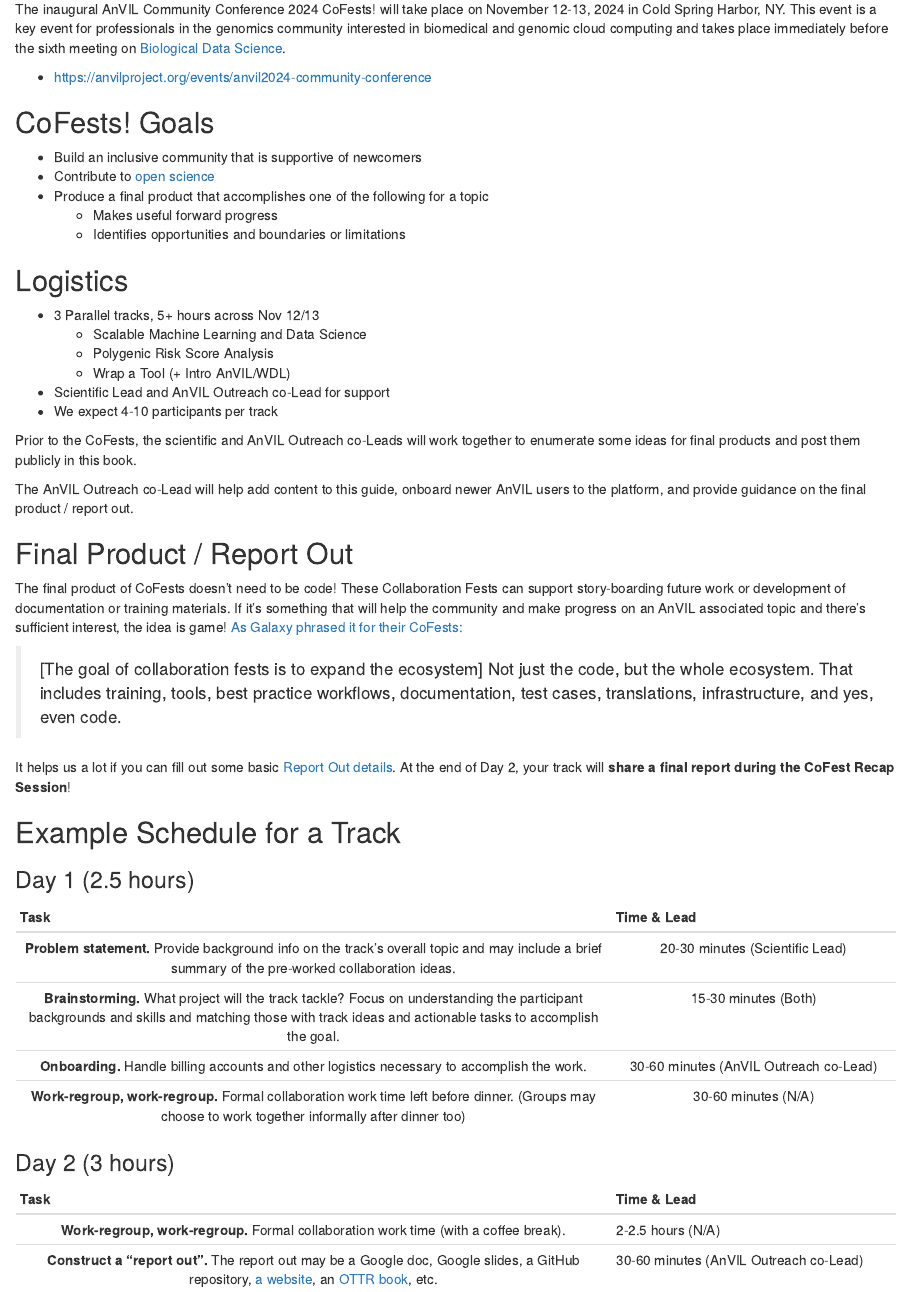
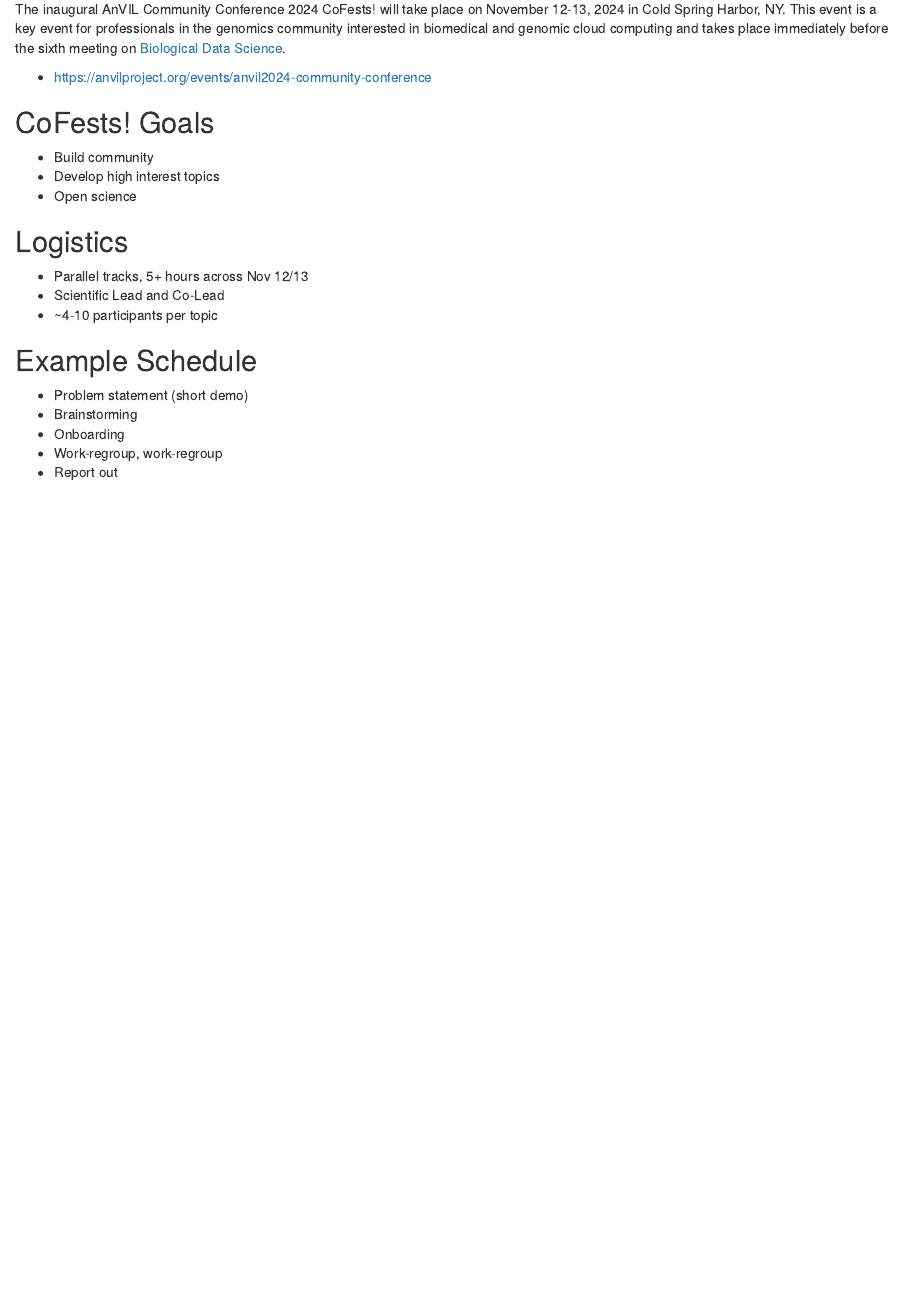
Before and after one commit to jhudsl/AnVIL_CoFests_2024, an R Markdown document (organizer-guide.Rmd): the page in a window 1100 px wide, from 70 px down. Rendered offline with R 4.5, knitr and Pandoc, with nearby package versions; drawn as R Markdown's standard HTML page in place of the format the file asks for.

Commit message:
Revert "A bit of reorganization and explicitly point to roles of outreach co-lead"

```diff
--- a/organizer-guide.Rmd
+++ b/organizer-guide.Rmd
@@ -7,51 +7,20 @@
 
 ## CoFests! Goals {- .unlisted}
 
-- Build an inclusive community that is supportive of newcomers
-- Contribute to [open science](https://en.wikipedia.org/wiki/Open_science)
-- Produce a final product that accomplishes one of the following for a topic
-  - Makes useful forward progress
-  - Identifies opportunities and boundaries or limitations
+- Build community
+- Develop high interest topics
+- Open science
 
 ## Logistics {- .unlisted}
 
-- 3 Parallel tracks, 5+ hours across Nov 12/13
-  - Scalable Machine Learning and Data Science
-  - Polygenic Risk Score Analysis
-  - Wrap a Tool (+ Intro AnVIL/WDL)
-- Scientific Lead and AnVIL Outreach co-Lead for support
-- We expect 4-10 participants per track
+- Parallel tracks, 5+ hours across Nov 12/13
+- Scientific Lead and Co-Lead
+- ~4-10 participants per topic
 
-Prior to the CoFests, the scientific and AnVIL Outreach co-Leads will work together to enumerate some ideas for final products and post them publicly in this book.
+## Example Schedule {- .unlisted}
 
-::: {.notice}
-The AnVIL Outreach co-Lead will help add content to this guide, onboard newer AnVIL users to the platform, and provide guidance on the final product / report out.
-:::
-
-## Final Product / Report Out {-}
-
-The final product of CoFests doesn't need to be code! These Collaboration Fests can support story-boarding future work or development of documentation or training materials. If it's something that will help the community and make progress on an AnVIL associated topic and there's sufficient interest, the idea is game! [As Galaxy phrased it for their CoFests:](https://galaxyproject.org/events/gcc2023/cofest/#goals)
-
-> [The goal of collaboration fests is to expand the ecosystem] Not just the code, but the whole ecosystem. That includes training, tools, best practice workflows, documentation, test cases, translations, infrastructure, and yes, even code.
-
-::: {.notice}
-It helps us a lot if you can fill out some basic [Report Out details](https://docs.google.com/document/d/1wLK88p_tY6L-a8IF5dIe7gmDlJC1RxeU8_pm1ClU2IE/edit?usp=sharing). At the end of Day 2, your track will **share a final report during the CoFest Recap Session**!
-:::
-
-## Example Schedule for a Track {- .unlisted}
-
-### Day 1 (2.5 hours) {-}
-
-| Task                      | Time & Lead |
-|:-------------------------:|:-----------:|
-| **Problem statement.** Provide background info on the track's overall topic and may include a brief summary of the pre-worked collaboration ideas. | 20-30 minutes (Scientific Lead) |
-| **Brainstorming.** What project will the track tackle? Focus on understanding the participant backgrounds and skills and matching those with track ideas and actionable tasks to accomplish the goal. | 15-30 minutes (Both) |
-| **Onboarding.** Handle billing accounts and other logistics necessary to accomplish the work. | 30-60 minutes (AnVIL Outreach co-Lead) |
-| **Work-regroup, work-regroup.** Formal collaboration work time left before dinner. (Groups may choose to work together informally after dinner too) | 30-60 minutes (N/A) |
-
-### Day 2 (3 hours) {-}
-
-| Task                      | Time & Lead |
-|:-------------------------:|:------------|
-| **Work-regroup, work-regroup.** Formal collaboration work time (with a coffee break). | 2-2.5 hours (N/A) |
-| **Construct a "report out".** The report out may be a Google doc, Google slides, a GitHub repository, [a website](https://github.com/jhudsl/OTTR_Template_Website), an [OTTR book](https://github.com/jhudsl/OTTR_Template), etc. | 30-60 minutes (AnVIL Outreach co-Lead) |
+- Problem statement (short demo)
+- Brainstorming
+- Onboarding
+- Work-regroup, work-regroup
+- Report out
--- a/resources/dictionary.txt
+++ b/resources/dictionary.txt
@@ -41,8 +29,6 @@
 OTTR
 ottrpal
 plotMDS
-Polygenic
-pre
 precompiled
 premade
 preprint
@@ -51,12 +37,8 @@
 reproducibility
 Rmd
 RStudio
-Scalable
-seqr
 timeframe
 underserved
-WDL
-wip
 Workspaces
 Workspace's
 www
```
Also changed, not shown: index.Rmd (+1 -1 lines), resources/dictionary.txt (12 more changed lines), 1 other file.
